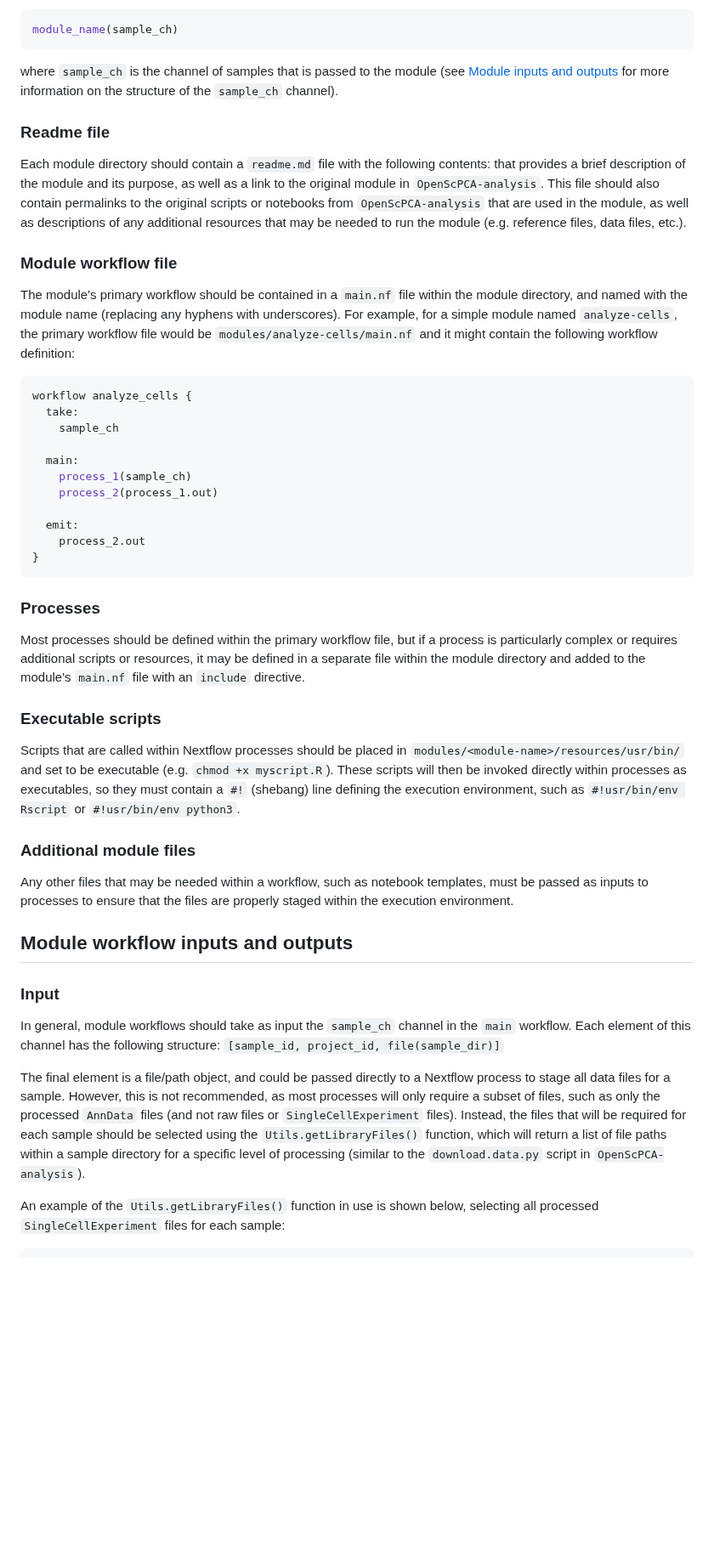
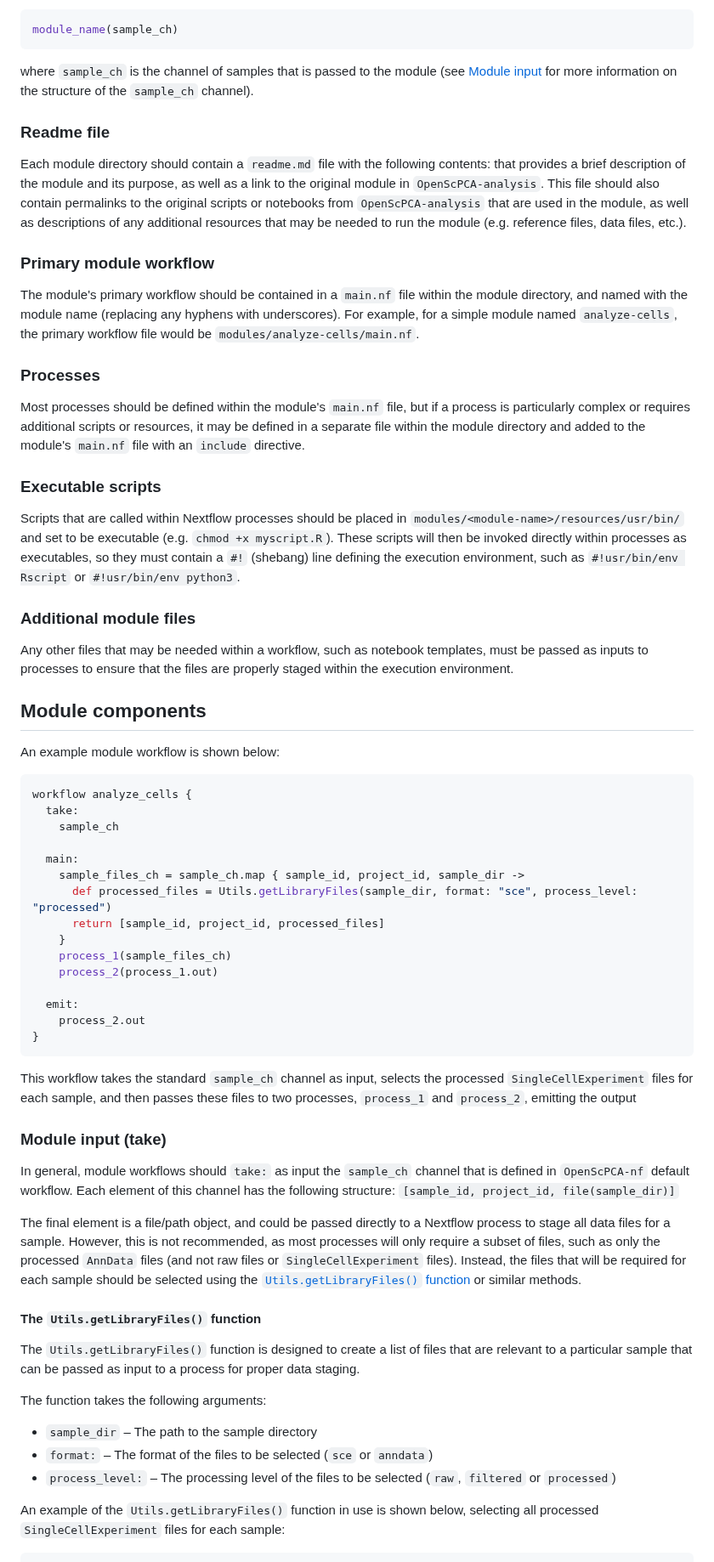
Before and after one commit to AlexsLemonade/OpenScPCA-nf, a Markdown page: porting-modules.md, the part around one of its changes. Shown at 85% size. GitHub-like rendering; blank space fills up the shorter version.

````diff
--- a/porting-modules.md
+++ b/porting-modules.md
@@ -50,7 +53,7 @@ The module would then be invoked in the default workflow with a statement such a
 module_name(sample_ch)
 ```
 
-where `sample_ch` is the channel of samples that is passed to the module (see [Module inputs and outputs](#module-inputs-and-outputs) for more information on the structure of the `sample_ch` channel).
+where `sample_ch` is the channel of samples that is passed to the module (see [Module input](#module-input-take) for more information on the structure of the `sample_ch` channel).
 
 ### Readme file
 
@@ -58,28 +61,14 @@ Each module directory should contain a `readme.md` file with the following conte
  that provides a brief description of the module and its purpose, as well as a link to the original module in `OpenScPCA-analysis`.
 This file should also contain permalinks to the original scripts or notebooks from `OpenScPCA-analysis` that are used in the module, as well as descriptions of any additional resources that may be needed to run the module (e.g. reference files, data files, etc.).
 
-### Module workflow file
+### Primary module workflow
 
 The module's primary workflow should be contained in a `main.nf` file within the module directory, and named with the module name (replacing any hyphens with underscores).
-For example, for a simple module named `analyze-cells`, the primary workflow file would be `modules/analyze-cells/main.nf` and it might contain the following workflow definition:
-
-```groovy
-workflow analyze_cells {
-  take:
-    sample_ch
-
-  main:
-    process_1(sample_ch)
-    process_2(process_1.out)
-
-  emit:
-    process_2.out
-}
-```
+For example, for a simple module named `analyze-cells`, the primary workflow file would be `modules/analyze-cells/main.nf`.
 
 ### Processes
 
-Most processes should be defined within the primary workflow file, but if a process is particularly complex or requires additional scripts or resources, it may be defined in a separate file within the module directory and added to the module's `main.nf` file with an `include` directive.
+Most processes should be defined within the module's `main.nf` file, but if a process is particularly complex or requires additional scripts or resources, it may be defined in a separate file within the module directory and added to the module's `main.nf` file with an `include` directive.
 
 ### Executable scripts
 
@@ -91,16 +80,49 @@ These scripts will then be invoked directly within processes as executables, so
 
 Any other files that may be needed within a workflow, such as notebook templates, must be passed as inputs to processes to ensure that the files are properly staged within the execution environment.
 
-## Module workflow inputs and outputs
+## Module components
 
-### Input
+An example module workflow is shown below:
 
-In general, module workflows should take as input the `sample_ch` channel in the `main` workflow.
+```groovy
+workflow analyze_cells {
+  take:
+    sample_ch
+
+  main:
+    sample_files_ch = sample_ch.map { sample_id, project_id, sample_dir ->
+      def processed_files = Utils.getLibraryFiles(sample_dir, format: "sce", process_level: "processed")
+      return [sample_id, project_id, processed_files]
+    }
+    process_1(sample_files_ch)
+    process_2(process_1.out)
+
+  emit:
+    process_2.out
+}
+```
+
+This workflow takes the standard `sample_ch` channel as input, selects the processed `SingleCellExperiment` files for each sample, and then passes these files to two processes, `process_1` and `process_2`, emitting the output
+
+
+### Module input (take)
+
+In general, module workflows should `take:` as input the `sample_ch` channel that is defined in `OpenScPCA-nf` default workflow.
 Each element of this channel has the following structure: `[sample_id, project_id, file(sample_dir)]`
 
 The final element is a file/path object, and could be passed directly to a Nextflow process to stage all data files for a sample.
 However, this is not recommended, as most processes will only require a subset of files, such as only the processed `AnnData` files (and not raw files or `SingleCellExperiment` files).
-Instead, the files that will be required for each sample should be selected using the `Utils.getLibraryFiles()` function, which will return a list of file paths within a sample directory for a specific level of processing (similar to the `download.data.py` script in `OpenScPCA-analysis`).
+Instead, the files that will be required for each sample should be selected using the [`Utils.getLibraryFiles()` function](#the-utilsgetlibraryfiles-function) or similar methods.
+
+
+#### The `Utils.getLibraryFiles()` function
+
+The `Utils.getLibraryFiles()` function is designed to create a list of files that are relevant to a particular sample that can be passed as input to a process for proper data staging.
+
+The function takes the following arguments:
+- `sample_dir` – The path to the sample directory
+- `format:` – The format of the files to be selected (`sce` or `anndata`)
+- `process_level:` – The processing level of the files to be selected (`raw`, `filtered` or `processed`)
 
 An example of the `Utils.getLibraryFiles()` function in use is shown below, selecting all processed `SingleCellExperiment` files for each sample:
 
````
Also changed, not shown: other parts of porting-modules.md (+30 -28 lines).
